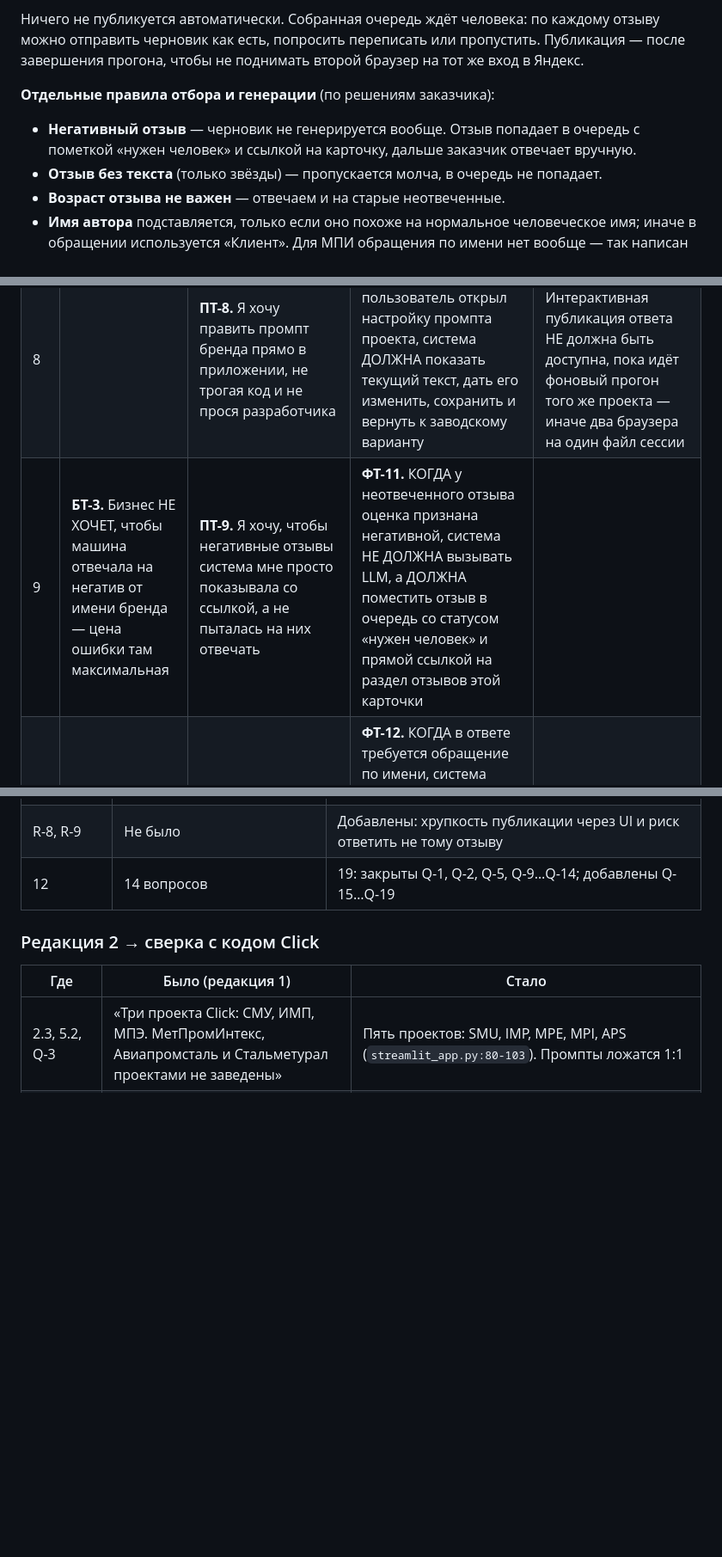
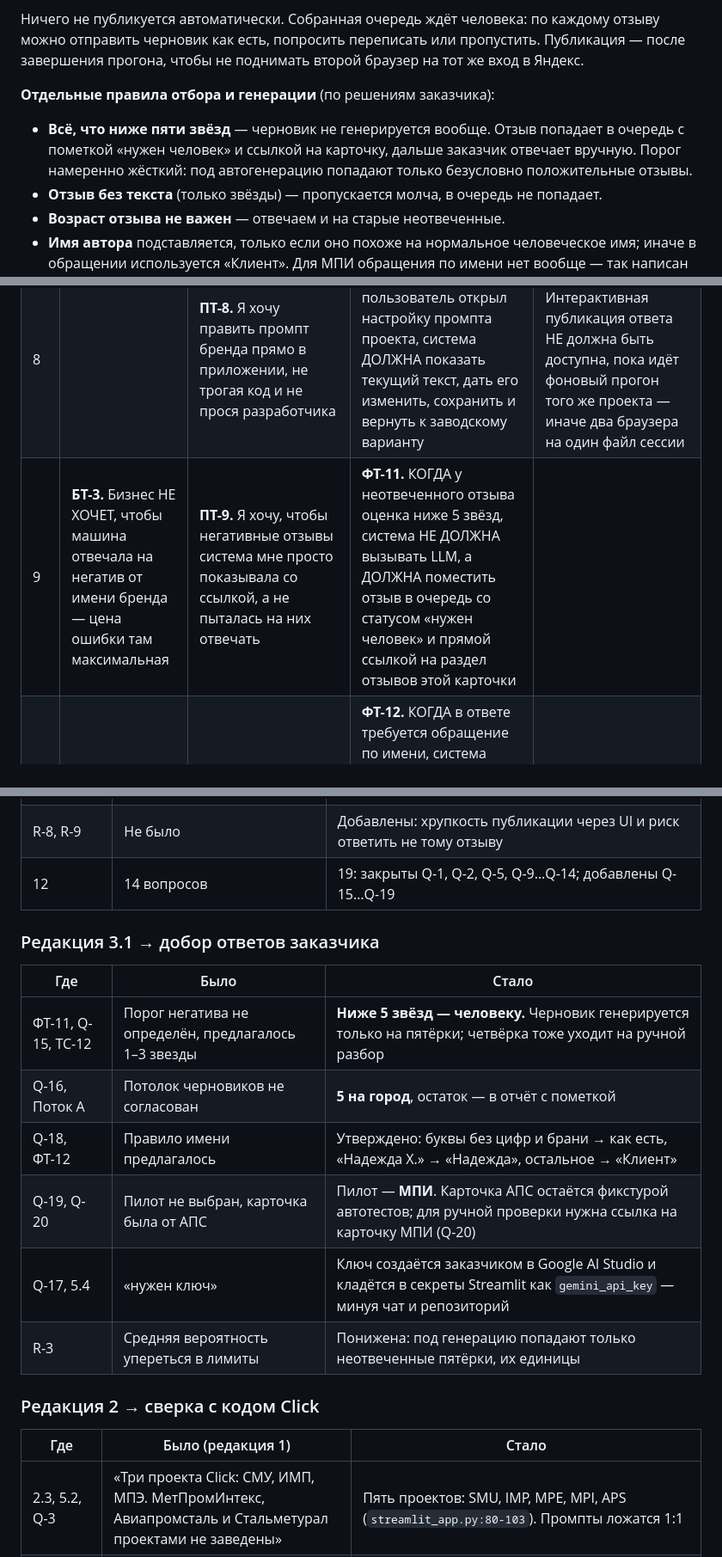
Before and after one commit to mag66530/Click, a Markdown page: ПОСТАНОВКА-Отзывы.md, 3 parts joined by grey strips. Shown at 86% size. Rendered like a GitHub page; blank space fills up the shorter version.

```diff
--- a/ПОСТАНОВКА-Отзывы.md
+++ b/ПОСТАНОВКА-Отзывы.md
@@ -123,7 +123,7 @@ flowchart TD
 Ничего не публикуется автоматически. Собранная очередь ждёт человека: по каждому отзыву можно отправить черновик как есть, попросить переписать или пропустить. Публикация — после завершения прогона, чтобы не поднимать второй браузер на тот же вход в Яндекс.
 
 **Отдельные правила отбора и генерации** (по решениям заказчика):
-- **Негативный отзыв** — черновик не генерируется вообще. Отзыв попадает в очередь с пометкой «нужен человек» и ссылкой на карточку, дальше заказчик отвечает вручную.
+- **Всё, что ниже пяти звёзд** — черновик не генерируется вообще. Отзыв попадает в очередь с пометкой «нужен человек» и ссылкой на карточку, дальше заказчик отвечает вручную. Порог намеренно жёсткий: под автогенерацию попадают только безусловно положительные отзывы.
 - **Отзыв без текста** (только звёзды) — пропускается молча, в очередь не попадает.
 - **Возраст отзыва не важен** — отвечаем и на старые неотвеченные.
 - **Имя автора** подставляется, только если оно похоже на нормальное человеческое имя; иначе в обращении используется «Клиент». Для МПИ обращения по имени нет вообще — так написан его промпт.
@@ -238,7 +238,7 @@ flowchart TD
 | 6 | | **ПТ-6.** Я хочу, чтобы сбой генерации ответа по одному отзыву не остановил всю обработку | **ФТ-8.** КОГДА вызов Gemini завершился ошибкой, лимитом или пустым ответом, система ДОЛЖНА показать отзыв без предложенного текста и дать ввести ответ вручную, не прерывая обработку остальных отзывов и городов | |
 | 7 | **БТ-2.** Бизнес ХОЧЕТ, чтобы собранная работа не пропадала между сеансами — иначе прогон на 140 городов придётся повторять | **ПТ-7.** Я хочу вернуться к очереди неподтверждённых ответов позже (в т.ч. после перезапуска приложения), а не подтверждать всё за один присест | **ФТ-9.** КОГДА собрана очередь на подтверждение, система ДОЛЖНА сохранить её так, чтобы она пережила перезапуск приложения, включая пересборку контейнера в облаке | **НФТ-4.** Хранение — через `repo_store` (ветка `click-data`), как города и окончания постов; локальный файл только как кэш |
 | 8 | | **ПТ-8.** Я хочу править промпт бренда прямо в приложении, не трогая код и не прося разработчика | **ФТ-10.** КОГДА пользователь открыл настройку промпта проекта, система ДОЛЖНА показать текущий текст, дать его изменить, сохранить и вернуть к заводскому варианту | **НФТ-5.** Интерактивная публикация ответа НЕ должна быть доступна, пока идёт фоновый прогон того же проекта — иначе два браузера на один файл сессии |
-| 9 | **БТ-3.** Бизнес НЕ ХОЧЕТ, чтобы машина отвечала на негатив от имени бренда — цена ошибки там максимальная | **ПТ-9.** Я хочу, чтобы негативные отзывы система мне просто показывала со ссылкой, а не пыталась на них отвечать | **ФТ-11.** КОГДА у неотвеченного отзыва оценка признана негативной, система НЕ ДОЛЖНА вызывать LLM, а ДОЛЖНА поместить отзыв в очередь со статусом «нужен человек» и прямой ссылкой на раздел отзывов этой карточки | |
+| 9 | **БТ-3.** Бизнес НЕ ХОЧЕТ, чтобы машина отвечала на негатив от имени бренда — цена ошибки там максимальная | **ПТ-9.** Я хочу, чтобы негативные отзывы система мне просто показывала со ссылкой, а не пыталась на них отвечать | **ФТ-11.** КОГДА у неотвеченного отзыва оценка ниже 5 звёзд, система НЕ ДОЛЖНА вызывать LLM, а ДОЛЖНА поместить отзыв в очередь со статусом «нужен человек» и прямой ссылкой на раздел отзывов этой карточки | |
 | 10 | | **ПТ-10.** Я хочу, чтобы в ответе не появлялось странное или оскорбительное имя автора | **ФТ-12.** КОГДА в ответе требуется обращение по имени, система ДОЛЖНА подставить имя автора, только если оно распознано как нормальное человеческое имя; иначе — «Клиент». Для проекта МПИ обращение по имени не используется вовсе (так задан его промпт) | |
 | 11 | | **ПТ-11.** Я не хочу видеть в очереди отзывы, где нечего читать и не на что отвечать | **ФТ-13.** КОГДА у неотвеченного отзыва пустой текст (проставлены только звёзды), система ДОЛЖНА пропустить его, не вызывая LLM и не помещая в очередь | |
 
@@ -639,6 +640,17 @@ N/A для MVP. Ожидаемое удлинение прогона посчи
 | R-8, R-9 | Не было | Добавлены: хрупкость публикации через UI и риск ответить не тому отзыву |
 | 12 | 14 вопросов | 19: закрыты Q-1, Q-2, Q-5, Q-9…Q-14; добавлены Q-15…Q-19 |
 
+### Редакция 3.1 → добор ответов заказчика
+
+| Где | Было | Стало |
+|---|---|---|
+| ФТ-11, Q-15, TC-12 | Порог негатива не определён, предлагалось 1–3 звезды | **Ниже 5 звёзд — человеку.** Черновик генерируется только на пятёрки; четвёрка тоже уходит на ручной разбор |
+| Q-16, Поток A | Потолок черновиков не согласован | **5 на город**, остаток — в отчёт с пометкой |
+| Q-18, ФТ-12 | Правило имени предлагалось | Утверждено: буквы без цифр и брани → как есть, «Надежда Х.» → «Надежда», остальное → «Клиент» |
+| Q-19, Q-20 | Пилот не выбран, карточка была от АПС | Пилот — **МПИ**. Карточка АПС остаётся фикстурой автотестов; для ручной проверки нужна ссылка на карточку МПИ (Q-20) |
+| Q-17, 5.4 | «нужен ключ» | Ключ создаётся заказчиком в Google AI Studio и кладётся в секреты Streamlit как `gemini_api_key` — минуя чат и репозиторий |
+| R-3 | Средняя вероятность упереться в лимиты | Понижена: под генерацию попадают только неотвеченные пятёрки, их единицы |
+
 ### Редакция 2 → сверка с кодом Click
 
 | Где | Было (редакция 1) | Стало |
```
Also changed, not shown: other parts of ПОСТАНОВКА-Отзывы.md (+24 -23 lines).
